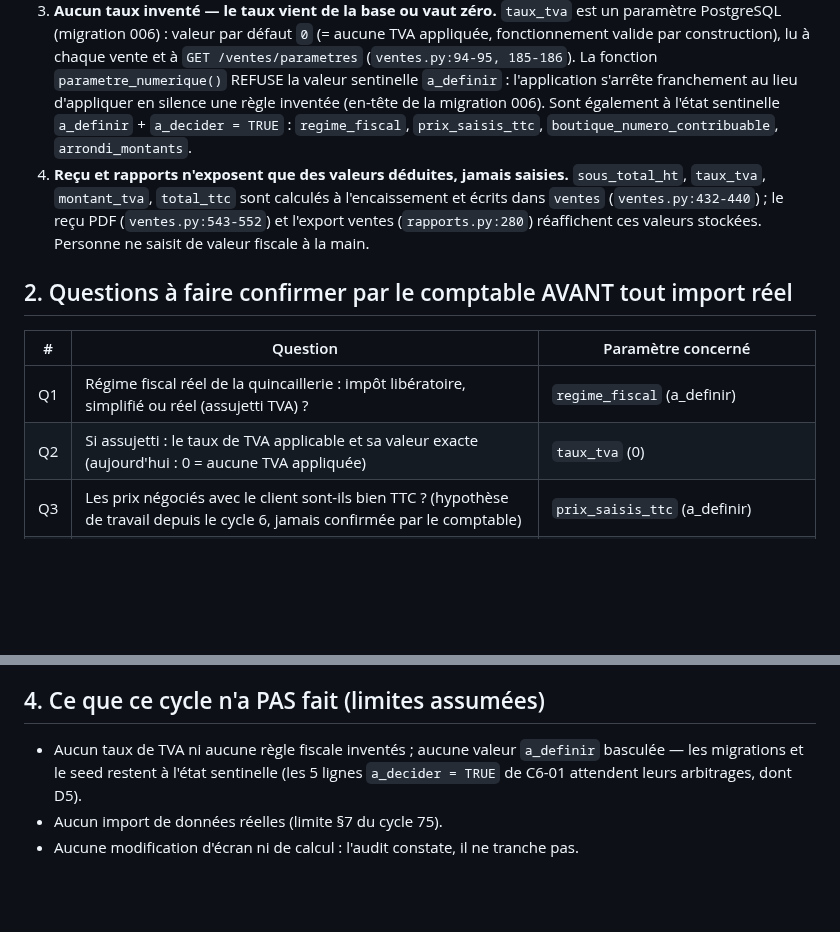
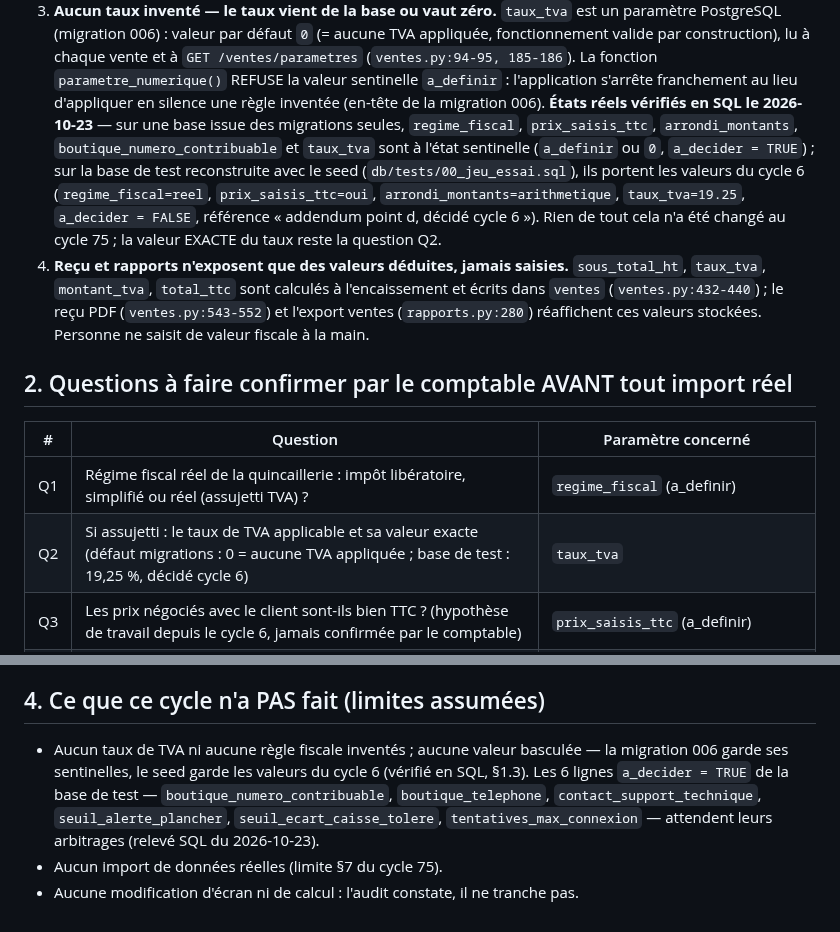
Before and after one commit to THED-1VU/quincaillerie-franck, a Markdown page: RAPPORT AVANCEMENT/D5_AUDIT_TTC.md, 2 parts joined by grey strips. Rendered like a GitHub page; blank space fills up the shorter version.

Commit message:
D5 audit : etats reels des parametres verifies en SQL (migrations vs seed cycle 6, taux_tva 19,25 en base de test), 6 lignes a_decider relevees

```diff
--- a/RAPPORT AVANCEMENT/D5_AUDIT_TTC.md
+++ b/RAPPORT AVANCEMENT/D5_AUDIT_TTC.md
@@ -27,9 +27,15 @@ fiscale n'a été inventé ; la saisie TTC est conservée.
    (`ventes.py:94-95, 185-186`). La fonction `parametre_numerique()` REFUSE
    la valeur sentinelle `a_definir` : l'application s'arrête franchement au
    lieu d'appliquer en silence une règle inventée (en-tête de la migration
-   006). Sont également à l'état sentinelle `a_definir` + `a_decider =
-   TRUE` : `regime_fiscal`, `prix_saisis_ttc`,
-   `boutique_numero_contribuable`, `arrondi_montants`.
+   006). **États réels vérifiés en SQL le 2026-10-23** — sur une base issue
+   des migrations seules, `regime_fiscal`, `prix_saisis_ttc`,
+   `arrondi_montants`, `boutique_numero_contribuable` et `taux_tva` sont à
+   l'état sentinelle (`a_definir` ou `0`, `a_decider = TRUE`) ; sur la base
+   de test reconstruite avec le seed (`db/tests/00_jeu_essai.sql`), ils
+   portent les valeurs du cycle 6 (`regime_fiscal=reel`, `prix_saisis_ttc=oui`,
+   `arrondi_montants=arithmetique`, `taux_tva=19.25`, `a_decider = FALSE`,
+   référence « addendum point d, décidé cycle 6 »). Rien de tout cela n'a
+   été changé au cycle 75 ; la valeur EXACTE du taux reste la question Q2.
 4. **Reçu et rapports n'exposent que des valeurs déduites, jamais saisies.**
    `sous_total_ht`, `taux_tva`, `montant_tva`, `total_ttc` sont calculés à
    l'encaissement et écrits dans `ventes` (`ventes.py:432-440`) ; le reçu
@@ -42,7 +48,7 @@ fiscale n'a été inventé ; la saisie TTC est conservée.
 | # | Question | Paramètre concerné |
 |---|---|---|
 | Q1 | Régime fiscal réel de la quincaillerie : impôt libératoire, simplifié ou réel (assujetti TVA) ? | `regime_fiscal` (a_definir) |
-| Q2 | Si assujetti : le taux de TVA applicable et sa valeur exacte (aujourd'hui : 0 = aucune TVA appliquée) | `taux_tva` (0) |
+| Q2 | Si assujetti : le taux de TVA applicable et sa valeur exacte (défaut migrations : 0 = aucune TVA appliquée ; base de test : 19,25 %, décidé cycle 6) | `taux_tva` |
 | Q3 | Les prix négociés avec le client sont-ils bien TTC ? (hypothèse de travail depuis le cycle 6, jamais confirmée par le comptable) | `prix_saisis_ttc` (a_definir) |
 | Q4 | Les documents (reçu/facture, exports) doivent-ils présenter une ventilation HT **ligne à ligne**, ou la ventilation globale actuelle (HT / TVA / TTC de la vente) suffit-elle ? | présentation — écart C1-02 |
 | Q5 | Le numéro de contribuable doit-il figurer sur les factures, et quelles mentions fiscales obligatoires s'attachent à la numérotation ? | `boutique_numero_contribuable` (a_definir) |
@@ -64,9 +70,12 @@ fiscale n'a été inventé ; la saisie TTC est conservée.
 ## 4. Ce que ce cycle n'a PAS fait (limites assumées)
 
 - Aucun taux de TVA ni aucune règle fiscale inventés ; aucune valeur
-  `a_definir` basculée — les migrations et le seed restent à l'état
-  sentinelle (les 5 lignes `a_decider = TRUE` de C6-01 attendent leurs
-  arbitrages, dont D5).
+  basculée — la migration 006 garde ses sentinelles, le seed garde les
+  valeurs du cycle 6 (vérifié en SQL, §1.3). Les 6 lignes
+  `a_decider = TRUE` de la base de test — `boutique_numero_contribuable`,
+  `boutique_telephone`, `contact_support_technique`, `seuil_alerte_plancher`,
+  `seuil_ecart_caisse_tolere`, `tentatives_max_connexion` — attendent leurs
+  arbitrages (relevé SQL du 2026-10-23).
 - Aucun import de données réelles (limite §7 du cycle 75).
 - Aucune modification d'écran ni de calcul : l'audit constate, il ne tranche
   pas.
```
Also changed, not shown: DECISIONS_PROPRIETAIRE.md (+7 -3 lines), REGISTRE_ECARTS_100.md (+1 -1 lines).
